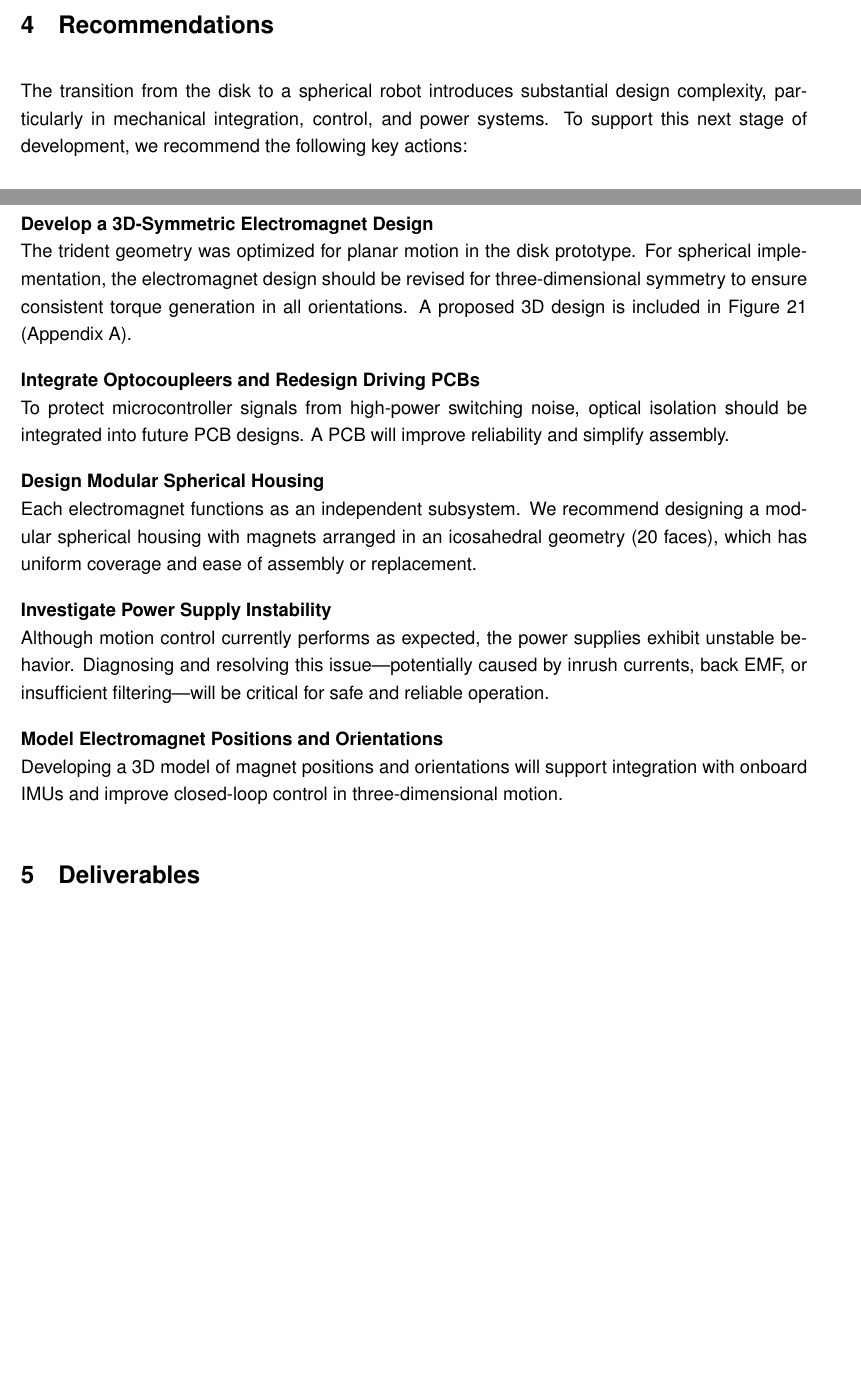
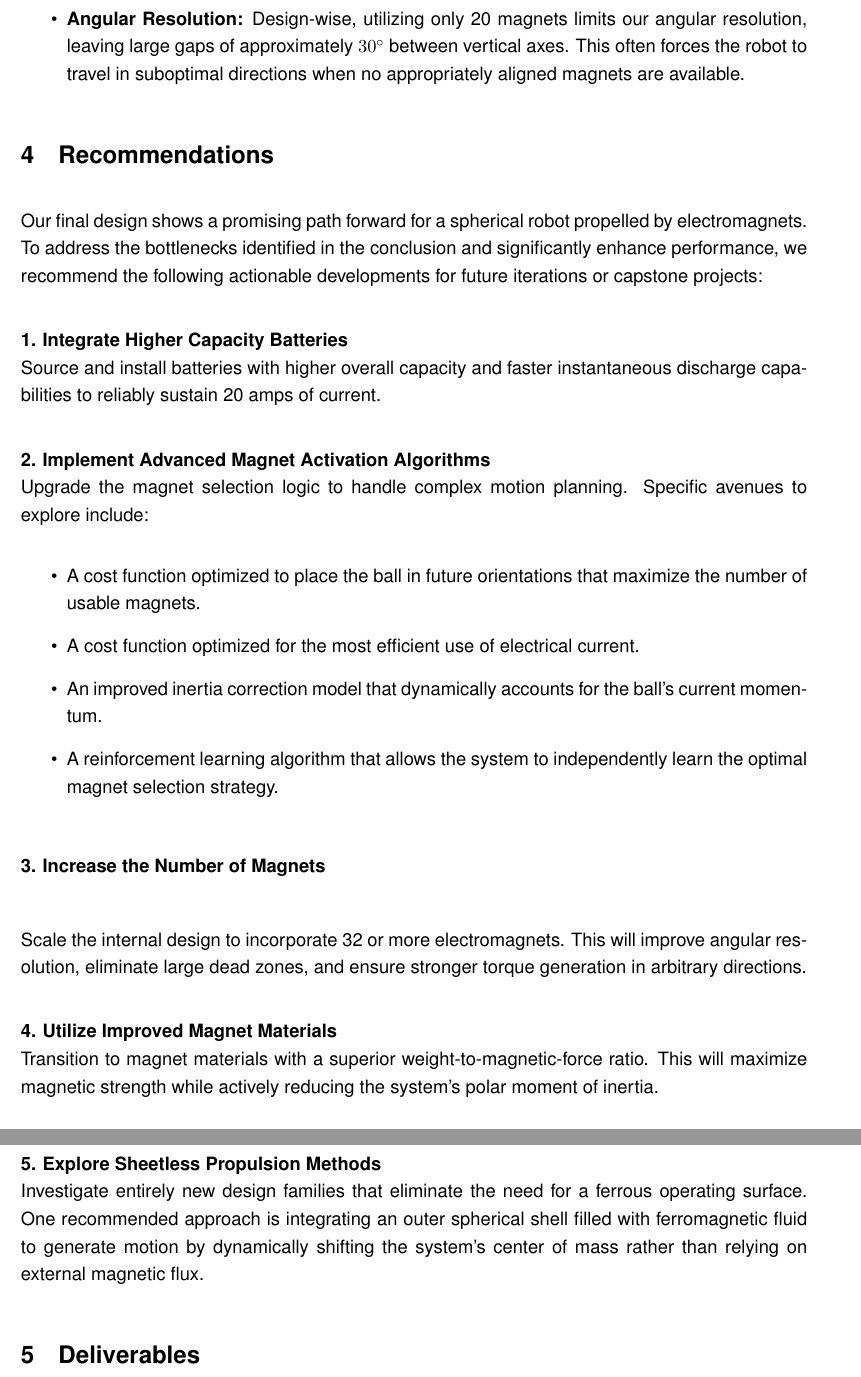
Before and after one commit to Ball-Boys/Ball-Controller, a LaTeX document (Capstone_Report/main.tex): two parts of pages 22 and 23 of 25 before the commit and two parts of pages 23 and 24 of 25 after it, joined at a grey line, cut at the place of the change, the shorter picture padded with empty space. Compiled offline with pdfLaTeX.

Commit message:
fixed deleted components

```diff
--- a/Capstone_Report/main.tex
+++ b/Capstone_Report/main.tex
@@ -433,21 +437,36 @@ While this prototype successfully validates the core mechanical, electrical, and
+    \item \textbf{Angular Resolution:} Design-wise, utilizing only 20 magnets limits our angular resolution, leaving large gaps of approximately $30^\circ$ between vertical axes. This often forces the robot to travel in suboptimal directions when no appropriately aligned magnets are available.
 
+\end{itemize}
 \section{Recommendations}
-The transition from the disk to a spherical robot introduces substantial design complexity, particularly in mechanical integration, control, and power systems. To support this next stage of development, we recommend the following key actions:
+Our final design shows a promising path forward for a spherical robot propelled by electromagnets. To address the bottlenecks identified in the conclusion and significantly enhance performance, we recommend the following actionable developments for future iterations or capstone projects:
 
-\textbf{Develop a 3D-Symmetric Electromagnet Design}\\
-The trident geometry was optimized for planar motion in the disk prototype. For spherical implementation, the electromagnet design should be revised for three-dimensional symmetry to ensure consistent torque generation in all orientations. A proposed 3D design is included in Figure \ref{fig:three_images} (Appendix \ref{Spherical Images Appendix}).
+\vspace{1em}
+\noindent \textbf{1. Integrate Higher Capacity Batteries}\\
+Source and install batteries with higher overall capacity and faster instantaneous discharge capabilities to reliably sustain 20 amps of current.
 
-\textbf{Integrate Optocoupleers and Redesign Driving PCBs}\\
-To protect microcontroller signals from high-power switching noise, optical isolation should be integrated into future PCB designs. A PCB will improve reliability and simplify assembly.
+\vspace{1em}
+\noindent \textbf{2. Implement Advanced Magnet Activation Algorithms}\\
+Upgrade the magnet selection logic to handle complex motion planning. Specific avenues to explore include:
+\begin{itemize}
+    \item A cost function optimized to place the ball in future orientations that maximize the number of usable magnets.
+    \item A cost function optimized for the most efficient use of electrical current.
+    \item An improved inertia correction model that dynamically accounts for the ball's current momentum.
+    \item A reinforcement learning algorithm that allows the system to independently learn the optimal magnet selection strategy.
+\end{itemize}
 
-\textbf{Design Modular Spherical Housing}\\
-Each electromagnet functions as an independent subsystem. We recommend designing a modular spherical housing with magnets arranged in an icosahedral geometry (20 faces), which has uniform coverage and ease of assembly or replacement.
+\vspace{1em}
+\noindent \textbf{3. Increase the Number of Magnets}\\
 
-\textbf{Investigate Power Supply Instability}\\
-Although motion control currently performs as expected, the power supplies exhibit unstable behavior. Diagnosing and resolving this issue—potentially caused by inrush currents, back EMF, or insufficient filtering—will be critical for safe and reliable operation.
 
-\textbf{Model Electromagnet Positions and Orientations}\\
- Developing a 3D model of magnet positions and orientations will support integration with onboard IMUs and improve closed-loop control in three-dimensional motion.
+Scale the internal design to incorporate 32 or more electromagnets. This will improve angular resolution, eliminate large dead zones, and ensure stronger torque generation in arbitrary directions.
+
+\vspace{1em}
+\noindent \textbf{4. Utilize Improved Magnet Materials}\\
+Transition to magnet materials with a superior weight-to-magnetic-force ratio. This will maximize magnetic strength while actively reducing the system's polar moment of inertia.
+
+\vspace{1em}
+\noindent \textbf{5. Explore Sheetless Propulsion Methods}\\
+Investigate entirely new design families that eliminate the need for a ferrous operating surface. One recommended approach is integrating an outer spherical shell filled with ferromagnetic fluid to generate motion by dynamically shifting the system's center of mass rather than relying on external magnetic flux.
 
 \section{Deliverables}
 \begin{enumerate}
```
Also changed, not shown: Capstone_Report/main.tex (8 more changed lines), 1 other file.
